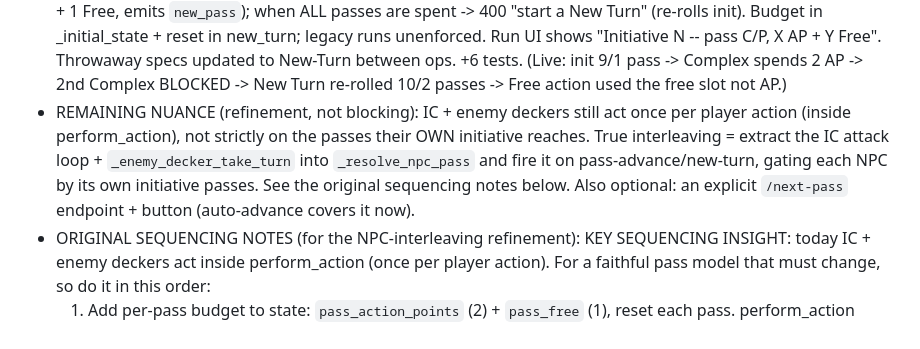
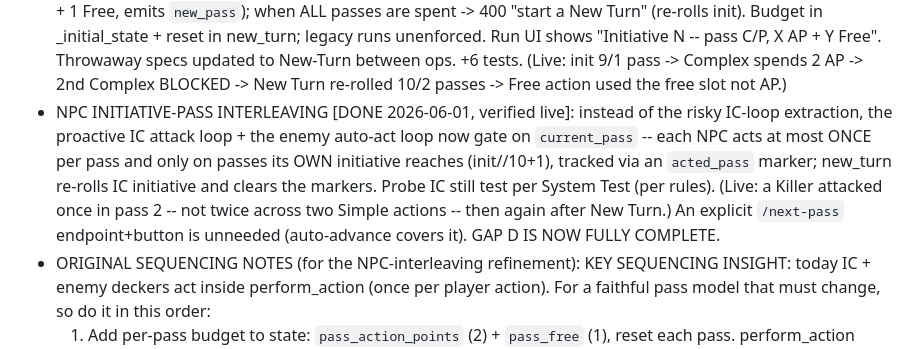
Before and after one commit to chaotic-illusions/shadowrun-world, a Markdown page: docs/matrix2-test-matrix-notes.md, the part around the change. Drawn GitHub-style.

Commit message:
docs(matrix2): NPC initiative-pass interleaving DONE -- GAP D fully complete (all gaps A-E closed)

```diff
--- a/docs/matrix2-test-matrix-notes.md
+++ b/docs/matrix2-test-matrix-notes.md
@@ -298,11 +298,13 @@ Context-safe resume plan for the current work. Status updated as each lands.
   Run UI shows "Initiative N -- pass C/P, X AP + Y Free". Throwaway specs updated to New-Turn between
   ops. +6 tests. (Live: init 9/1 pass -> Complex spends 2 AP -> 2nd Complex BLOCKED -> New Turn
   re-rolled 10/2 passes -> Free action used the free slot not AP.)
-- REMAINING NUANCE (refinement, not blocking): IC + enemy deckers still act once per player action
-  (inside perform_action), not strictly on the passes their OWN initiative reaches. True interleaving
-  = extract the IC attack loop + `_enemy_decker_take_turn` into `_resolve_npc_pass` and fire it on
-  pass-advance/new-turn, gating each NPC by its own initiative passes. See the original sequencing
-  notes below. Also optional: an explicit `/next-pass` endpoint + button (auto-advance covers it now).
+- NPC INITIATIVE-PASS INTERLEAVING [DONE 2026-06-01, verified live]: instead of the risky IC-loop
+  extraction, the proactive IC attack loop + the enemy auto-act loop now gate on `current_pass` --
+  each NPC acts at most ONCE per pass and only on passes its OWN initiative reaches (init//10+1),
+  tracked via an `acted_pass` marker; new_turn re-rolls IC initiative and clears the markers. Probe
+  IC still test per System Test (per rules). (Live: a Killer attacked once in pass 2 -- not twice
+  across two Simple actions -- then again after New Turn.) An explicit `/next-pass` endpoint+button
+  is unneeded (auto-advance covers it). GAP D IS NOW FULLY COMPLETE.
 - ORIGINAL SEQUENCING NOTES (for the NPC-interleaving refinement):
   KEY SEQUENCING INSIGHT: today IC + enemy deckers act inside perform_action (once per player
   action). For a faithful pass model that must change, so do it in this order:
```
